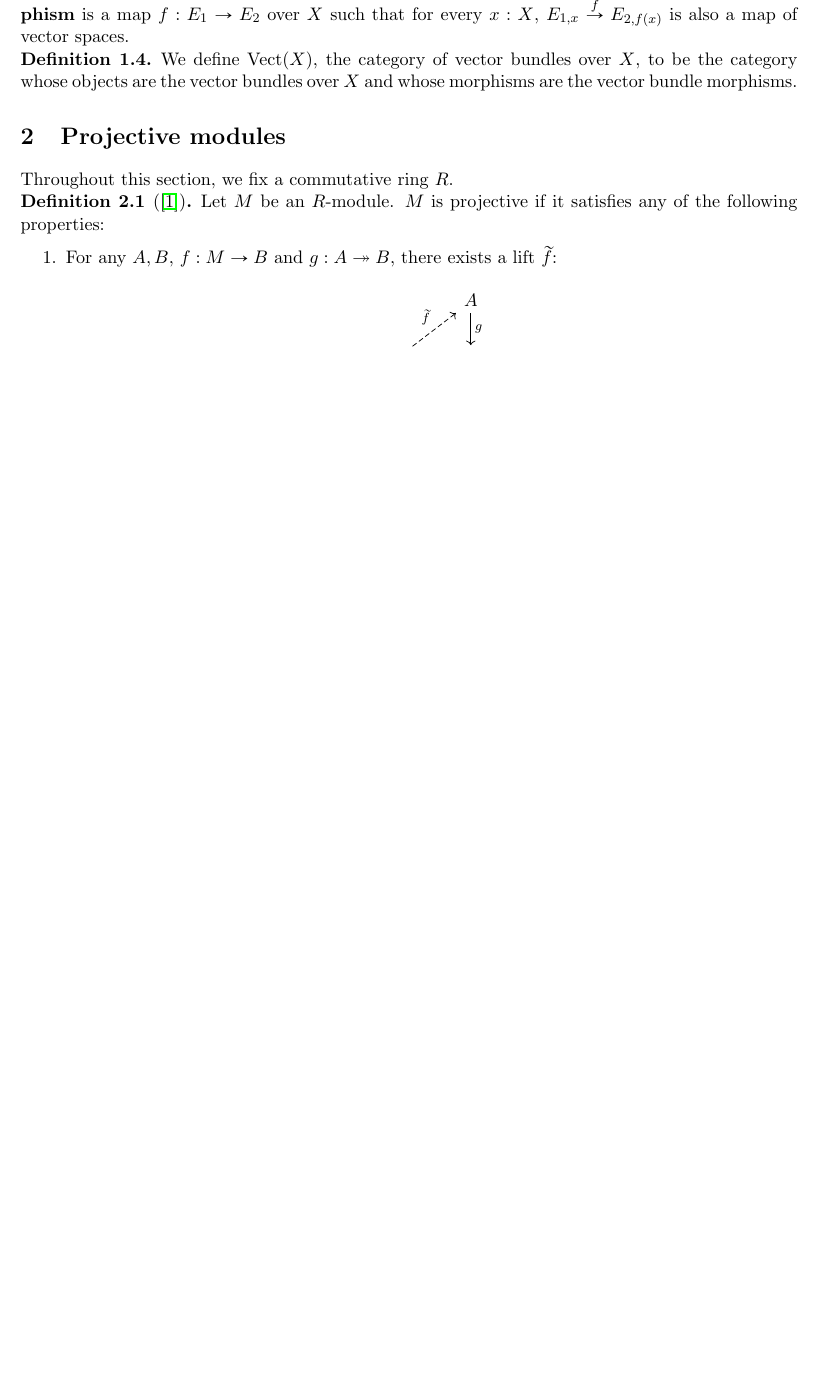
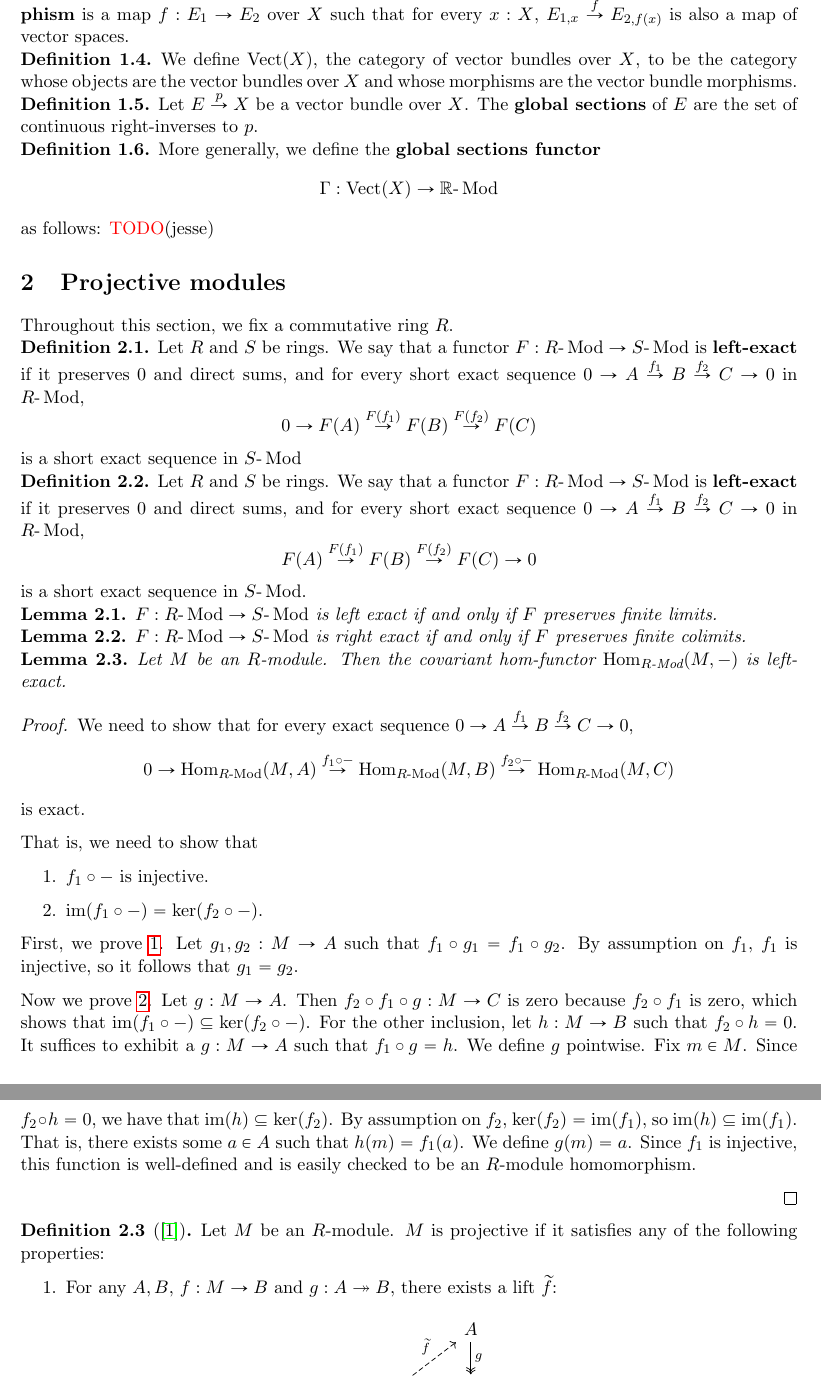
Before and after one commit to rwbarton/swan, a LaTeX paper (swan-notes/swan-notes.tex): part of page 2 of 3 before the commit and two parts of pages 2 and 3 of 4 after it, the two joined at a grey line, cut so that both start at the same text, the shorter picture padded with empty space. Compiled offline with pdfLaTeX.

Commit message:
feat(swan-notes): left-exactness of hom(M,-), minor updates

```diff
--- a/swan-notes/swan-notes.tex
+++ b/swan-notes/swan-notes.tex
@@ -22,6 +22,12 @@
 \newcommand{\Vect}{\operatorname{Vect}}
 \newcommand{\fgProj}{\operatorname{fgProj}}
 \newcommand{\Shv}{\operatorname{Shv}}
+\newcommand{\RHom}[3]{\Hom_{{#1}\text{-Mod}}({#2}, {#3})}
+\newcommand{\im}{\operatorname{im}}
+\renewcommand{\ker}{\operatorname{ker}}
+\mathchardef\mhyphen="2D
+\newcommand{\Mod}{\mhyphen\operatorname{Mod}}
+\newcommand{\wt}{\widetilde}
 
 \theoremstyle{plain}
 \newtheorem{lemma}{Lemma}[section]
@@ -48,8 +54,6 @@
 \newcommand{\B}{\mathbb{B}}
 \newcommand{\lil}{\lstinline}
 \newcommand{\N}{\mathbb{N}}
-\newcommand{\ZFC}{\mathsf{ZFC}}
-\newcommand{\CH}{\mathsf{CH}}
 
 \begin{document}
 
@@ -121,17 +125,71 @@ For the rest of this document, we fix a compact Hausdorff space \(X\).
   We define \(\Vect(X)\), the category of vector bundles over \(X\), to be the category whose objects are the vector bundles over \(X\) and whose morphisms are the vector bundle morphisms.
 \end{definition}
 
+\begin{definition}\label{def-global-sections}
+  Let \(E \overset{p}{\to} X\) be a vector bundle over \(X\). The \textbf{global sections} of \(E\) are the set of continuous right-inverses to \(p\).
+\end{definition}
+
+\begin{definition}\label{def-global-sections-functor}
+  More generally, we define the \textbf{global sections functor}
+  \[\Gamma : \Vect(X) \to \R\Mod\]
+  as follows:
+  \TODO(jesse)
+\end{definition}
+
 \section{Projective modules}
 Throughout this section, we fix a commutative ring \(R\).
 
-\begin{definition}[\cite{nlab:projective_module}]\label{def-projective}
+\begin{definition} \label{def-left-exact}
+  Let \(R\) and \(S\) be rings. We say that a functor \(F : R\Mod \to S\Mod\) is \textbf{left-exact} if it preserves \(0\) and direct sums, and for every short exact sequence \(0 \to A \overset{f_1}{\to} B \overset{f_2}{\to} C \to 0\) in \(R\Mod\),
+  \[0 \to F(A) \overset{F(f_1)}{\to} F(B) \overset{F(f_2)}{\to} F(C)\]
+  is a short exact sequence in \(S\Mod\)
+\end{definition}
+
+\begin{definition} \label{def-right-exact}
+  Let \(R\) and \(S\) be rings. We say that a functor \(F : R\Mod \to S\Mod\) is \textbf{left-exact} if it preserves \(0\) and direct sums, and for every short exact sequence \(0 \to A \overset{f_1}{\to} B \overset{f_2}{\to} C \to 0\) in \(R\Mod\),
+  \[F(A) \overset{F(f_1)}{\to} F(B) \overset{F(f_2)}{\to} F(C) \to 0\]
+  is a short exact sequence in \(S\Mod\).
+\end{definition}
+
+\begin{lemma}\label{lemma-left-exact-finite-limits}
+  \(F : R\Mod \to S\Mod\) is left exact if and only if \(F\) preserves finite limits.
+\end{lemma}
+
+\begin{lemma}\label{lemma-right-exact-finite-limits}
+  \(F : R\Mod \to S\Mod\) is right exact if and only if \(F\) preserves finite colimits.
+\end{lemma}
+
+\begin{lemma}\label{lemma-covariant-hom-left-exact}
+  Let \(M\) be an \(R\)-module. Then the covariant hom-functor \(\RHom{R}{M}{-}\) is left-exact.
+\end{lemma}
+
+\begin{proof}
+  We need to show that for every exact sequence \(0 \to A \overset{f_1}{\to} B \overset{f_2}{\to} C \to 0\),
+  \[0 \to \RHom{R}{M}{A} \overset{f_1 \circ -}{\to} \RHom{R}{M}{B} \overset{f_2 \circ -}{\to} \RHom{R}{M}{C}\]
+  is exact.
+
+  That is, we need to show that
+  \begin{enumerate}
+  \item \label{lemma-covariant-hom-left-exact-1}\(f_1 \circ -\) is injective.
+  \item \label{lemma-covariant-hom-left-exact-2} \(\im(f_1 \circ -) = \ker(f_2 \circ -)\).
+  \end{enumerate}
+
+First, we prove  \ref{lemma-covariant-hom-left-exact-1}.
+    Let \(g_1, g_2 : M \to A\) such that \(f_1 \circ g_1 = f_1 \circ g_2\). By assumption on \(f_1\), \(f_1\) is injective, so it follows that \(g_1 = g_2\).
+
+Now we prove \ref{lemma-covariant-hom-left-exact-2}.
+    Let \(g : M \to A\). Then \(f_2 \circ f_1 \circ g : M \to C\) is zero because \(f_2 \circ f_1\) is zero, which shows that \(\im(f_1 \circ -) \subseteq \ker(f_2 \circ -)\). For the other inclusion, let \(h : M \to B\)  such that \(f_2 \circ h = 0\). It suffices to exhibit a \(g : M \to A\) such that \(f_1 \circ g = h\). We define \(g\) pointwise. Fix \(m \in M\). Since \(f_2 \circ h = 0\), we have that \(\im(h) \subseteq \ker(f_2)\). By assumption on \(f_2\), \(\ker(f_2) = \im(f_1)\), so \(\im(h) \subseteq \im(f_1)\). That is, there exists some \(a \in A\) such that \(h(m) = f_1(a)\). We define \(g(m) = a\). Since \(f_1\) is injective, this function is well-defined and is easily checked to be an \(R\)-module homomorphism.
+
+  \end{proof}
+
+  \begin{definition}[\cite{nlab:projective_module}]\label{def-projective}
   Let \(M\) be an \(R\)-module. \(M\) is projective if it satisfies any of the following properties:
 
   \begin{enumerate}
   \item\label{projective-lifting} For any \(A, B\), \(f : M \to B\) and \(g : A \twoheadrightarrow B\), there exists a lift \(\widetilde{f}\):
     \[
       \begin{tikzcd}
-        & A \arrow{d}{g}\\
+        & A \arrow[two heads]{d}{g}\\
         M \arrow[dashed]{ur}{\widetilde{f}}\arrow[swap]{r}{f}& B
       \end{tikzcd}
     \]
```
Also changed, not shown: swan-notes/swan-notes.tex (16 more changed lines).
